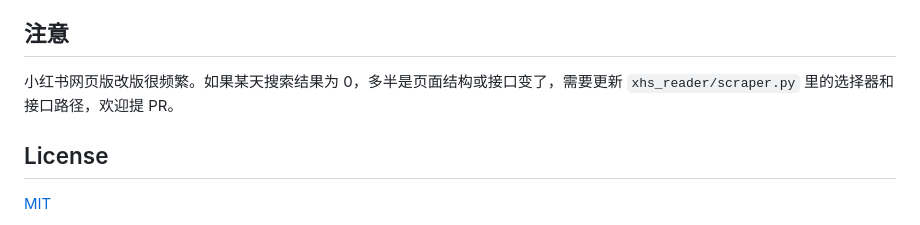
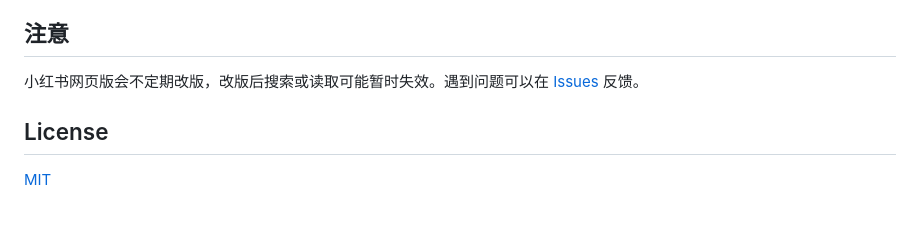
Before and after one commit to StellarStar255/xhs-research-agent, a Markdown page: README.md, the part around the change. Rendered like a GitHub page.

Commit message:
README: plain note that site changes can break it, without the call for scraper PRs
Co-Authored-By: Claude Opus 5.5 (1M context) <noreply@anthropic.com>

```diff
--- a/README.md
+++ b/README.md
@@ -170,7 +170,7 @@ packaging/macos_sign_notarize.sh "dist/XHS Research Agent.app" dist/app.dmg   #
 
 ## 注意
 
-小红书网页版改版很频繁。如果某天搜索结果为 0，多半是页面结构或接口变了，需要更新 `xhs_reader/scraper.py` 里的选择器和接口路径，欢迎提 PR。
+小红书网页版会不定期改版，改版后搜索或读取可能暂时失效。遇到问题可以在 [Issues](https://github.com/StellarStar255/xhs-research-agent/issues) 反馈。
 
 ## License
 
```
